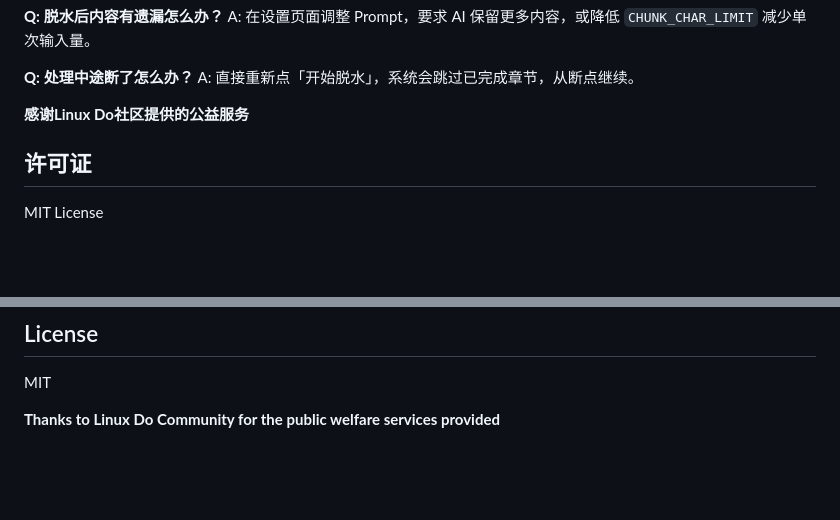
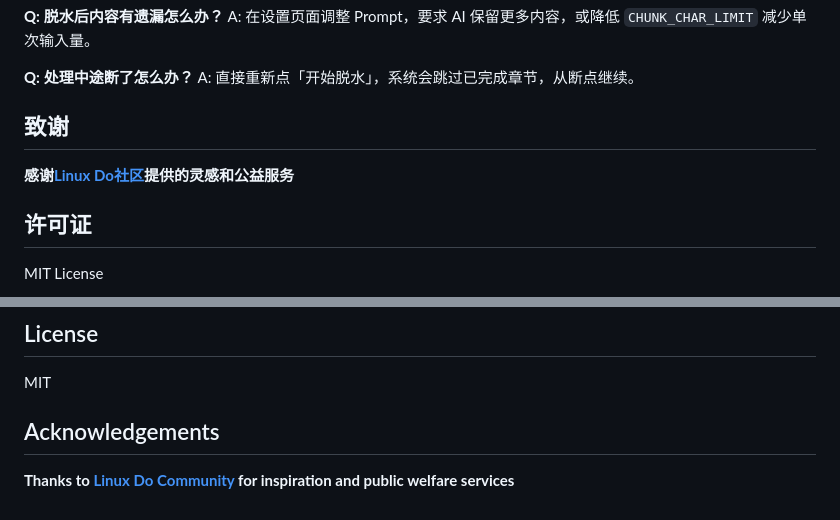
Before and after one commit to SilenceX9/novel-dehydrator, a Markdown page: README.md, 2 parts joined by grey strips. GitHub-like rendering; blank space fills up the shorter version.

Commit message:
## Acknowledgements **Thanks to [Linux Do Community](https://linux.do/) for inspiration and public welfare services**

```diff
--- a/README.md
+++ b/README.md
@@ -120,7 +120,8 @@ A: 在设置页面调整 Prompt，要求 AI 保留更多内容，或降低 `CHUN
 **Q: 处理中途断了怎么办？**
 A: 直接重新点「开始脱水」，系统会跳过已完成章节，从断点继续。
 
-**感谢Linux Do社区提供的公益服务**
+## 致谢
+**感谢[Linux Do社区]([url](https://linux.do/))提供的灵感和公益服务**
 
 ## 许可证
 
@@ -159,4 +160,5 @@ bash run.sh            # Open http://127.0.0.1:8765
 
 MIT
 
-**Thanks to Linux Do Community for the public welfare services provided**
+## Acknowledgements
+**Thanks to [Linux Do Community](https://linux.do/) for inspiration and public welfare services**
```
